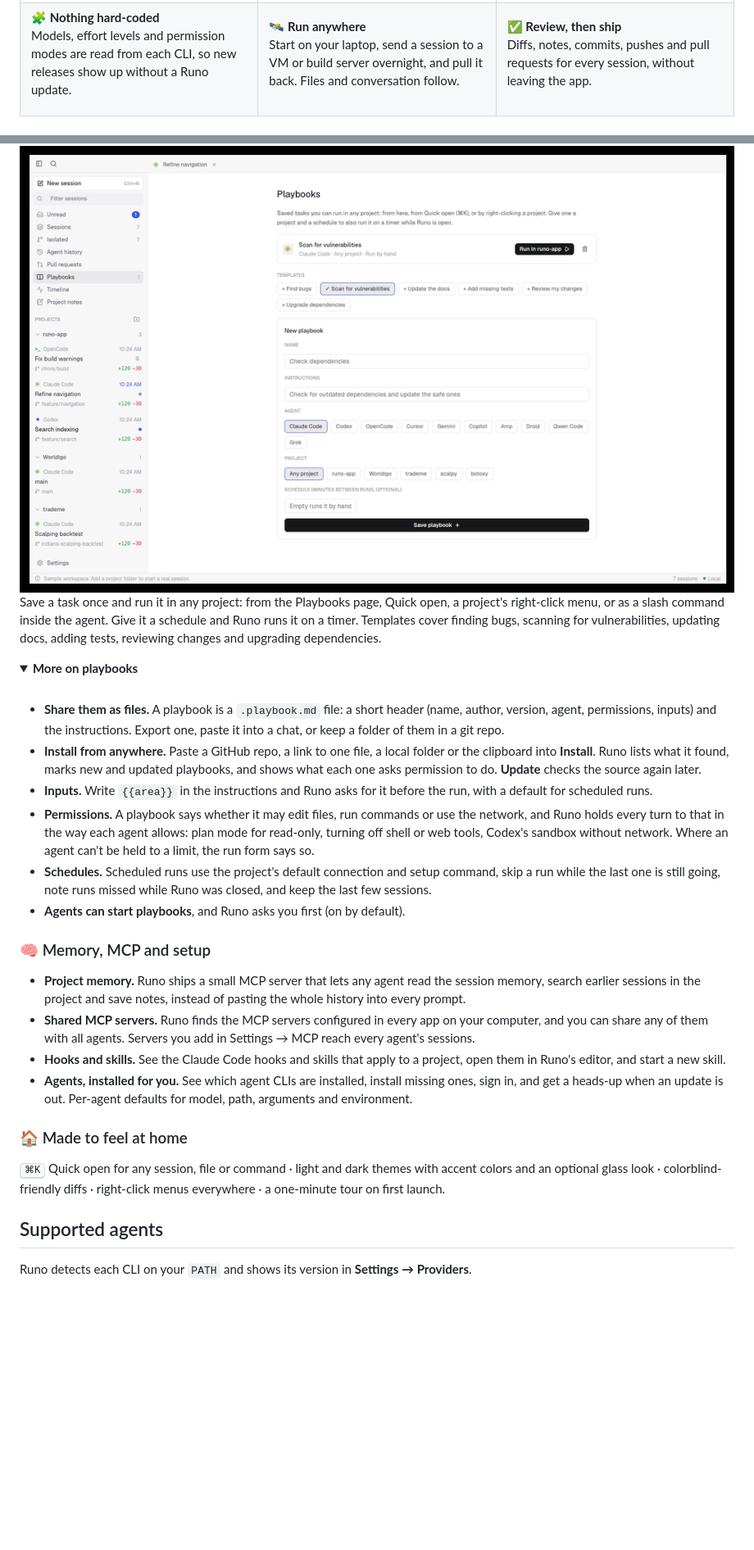
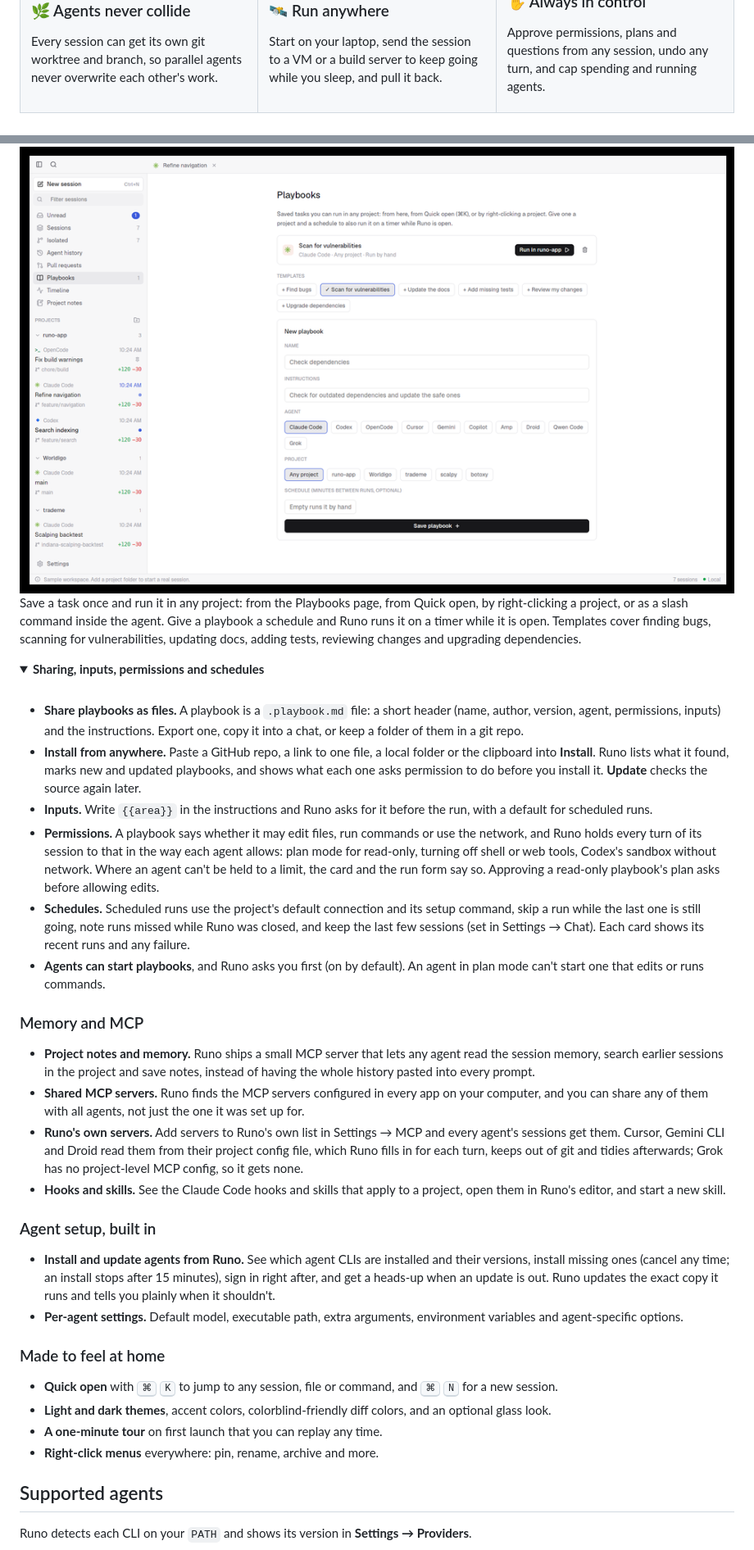
Before and after one commit to deltalark/runo, a Markdown page: README.md, 2 parts joined by grey strips. Shown at 82% size. GitHub-like rendering; folded sections open; blank space fills up the shorter version.

```diff
--- a/README.md
+++ b/README.md
@@ -53,5 +73,5 @@ Each session can get its own git worktree and branch, so parallel agents never o
 
-**🧩 Nothing hard-coded**<br />
-Models, effort levels and permission modes are read from each CLI, so new releases show up without a Runo update.
+### 🌿 Agents never collide
+Every session can get its own git worktree and branch, so parallel agents never overwrite each other's work.
 
 </td>
@@ -162,32 +166,39 @@ Two canvases for the current project. **Design** draws screens, plays them as a
 
 <img src="docs/images/playbooks.png" alt="The Playbooks page with a saved playbook, templates and a form to create a new one" width="920" />
 
-Save a task once and run it in any project: from the Playbooks page, Quick open, a project's right-click menu, or as a slash command inside the agent. Give it a schedule and Runo runs it on a timer. Templates cover finding bugs, scanning for vulnerabilities, updating docs, adding tests, reviewing changes and upgrading dependencies.
+Save a task once and run it in any project: from the Playbooks page, from Quick open, by right-clicking a project, or as a slash command inside the agent. Give a playbook a schedule and Runo runs it on a timer while it is open. Templates cover finding bugs, scanning for vulnerabilities, updating docs, adding tests, reviewing changes and upgrading dependencies.
 
 <details>
-<summary><b>More on playbooks</b></summary>
-
+<summary><b>Sharing, inputs, permissions and schedules</b></summary>
 <br />
 
-- **Share them as files.** A playbook is a `.playbook.md` file: a short header (name, author, version, agent, permissions, inputs) and the instructions. Export one, paste it into a chat, or keep a folder of them in a git repo.
-- **Install from anywhere.** Paste a GitHub repo, a link to one file, a local folder or the clipboard into **Install**. Runo lists what it found, marks new and updated playbooks, and shows what each one asks permission to do. **Update** checks the source again later.
+- **Share playbooks as files.** A playbook is a `.playbook.md` file: a short header (name, author, version, agent, permissions, inputs) and the instructions. Export one, copy it into a chat, or keep a folder of them in a git repo.
+- **Install from anywhere.** Paste a GitHub repo, a link to one file, a local folder or the clipboard into **Install**. Runo lists what it found, marks new and updated playbooks, and shows what each one asks permission to do before you install it. **Update** checks the source again later.
 - **Inputs.** Write `{{area}}` in the instructions and Runo asks for it before the run, with a default for scheduled runs.
-- **Permissions.** A playbook says whether it may edit files, run commands or use the network, and Runo holds every turn to that in the way each agent allows: plan mode for read-only, turning off shell or web tools, Codex's sandbox without network. Where an agent can't be held to a limit, the run form says so.
-- **Schedules.** Scheduled runs use the project's default connection and setup command, skip a run while the last one is still going, note runs missed while Runo was closed, and keep the last few sessions.
-- **Agents can start playbooks**, and Runo asks you first (on by default).
+- **Permissions.** A playbook says whether it may edit files, run commands or use the network, and Runo holds every turn of its session to that in the way each agent allows: plan mode for read-only, turning off shell or web tools, Codex's sandbox without network. Where an agent can't be held to a limit, the card and the run form say so. Approving a read-only playbook's plan asks before allowing edits.
+- **Schedules.** Scheduled runs use the project's default connection and its setup command, skip a run while the last one is still going, note runs missed while Runo was closed, and keep the last few sessions (set in Settings → Chat). Each card shows its recent runs and any failure.
+- **Agents can start playbooks**, and Runo asks you first (on by default). An agent in plan mode can't start one that edits or runs commands.
 
 </details>
 
-### 🧠 Memory, MCP and setup
+### Memory and MCP
 
-- **Project memory.** Runo ships a small MCP server that lets any agent read the session memory, search earlier sessions in the project and save notes, instead of pasting the whole history into every prompt.
-- **Shared MCP servers.** Runo finds the MCP servers configured in every app on your computer, and you can share any of them with all agents. Servers you add in Settings → MCP reach every agent's sessions.
+- **Project notes and memory.** Runo ships a small MCP server that lets any agent read the session memory, search earlier sessions in the project and save notes, instead of having the whole history pasted into every prompt.
+- **Shared MCP servers.** Runo finds the MCP servers configured in every app on your computer, and you can share any of them with all agents, not just the one it was set up for.
+- **Runo's own servers.** Add servers to Runo's own list in Settings → MCP and every agent's sessions get them. Cursor, Gemini CLI and Droid read them from their project config file, which Runo fills in for each turn, keeps out of git and tidies afterwards; Grok has no project-level MCP config, so it gets none.
 - **Hooks and skills.** See the Claude Code hooks and skills that apply to a project, open them in Runo's editor, and start a new skill.
-- **Agents, installed for you.** See which agent CLIs are installed, install missing ones, sign in, and get a heads-up when an update is out. Per-agent defaults for model, path, arguments and environment.
 
-### 🏠 Made to feel at home
+### Agent setup, built in
 
-<kbd>⌘K</kbd> Quick open for any session, file or command · light and dark themes with accent colors and an optional glass look · colorblind-friendly diffs · right-click menus everywhere · a one-minute tour on first launch.
+- **Install and update agents from Runo.** See which agent CLIs are installed and their versions, install missing ones (cancel any time; an install stops after 15 minutes), sign in right after, and get a heads-up when an update is out. Runo updates the exact copy it runs and tells you plainly when it shouldn't.
+- **Per-agent settings.** Default model, executable path, extra arguments, environment variables and agent-specific options.
+
+### Made to feel at home
+
+- **Quick open** with <kbd>⌘</kbd> <kbd>K</kbd> to jump to any session, file or command, and <kbd>⌘</kbd> <kbd>N</kbd> for a new session.
+- **Light and dark themes**, accent colors, colorblind-friendly diff colors, and an optional glass look.
+- **A one-minute tour** on first launch that you can replay any time.
+- **Right-click menus** everywhere: pin, rename, archive and more.
 
 ## Supported agents
 
```
Also changed, not shown: other parts of README.md (+175 -129 lines).
